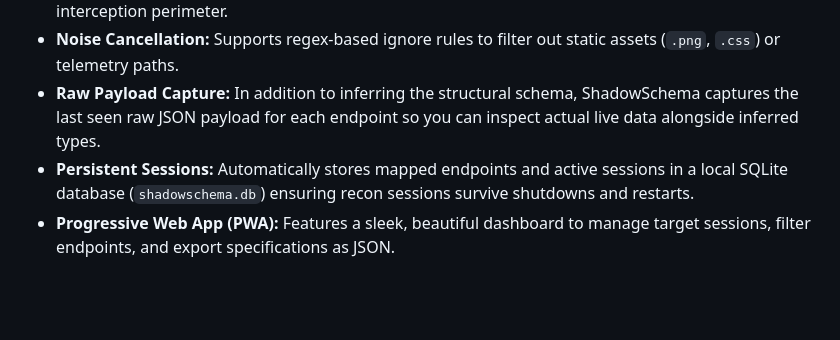
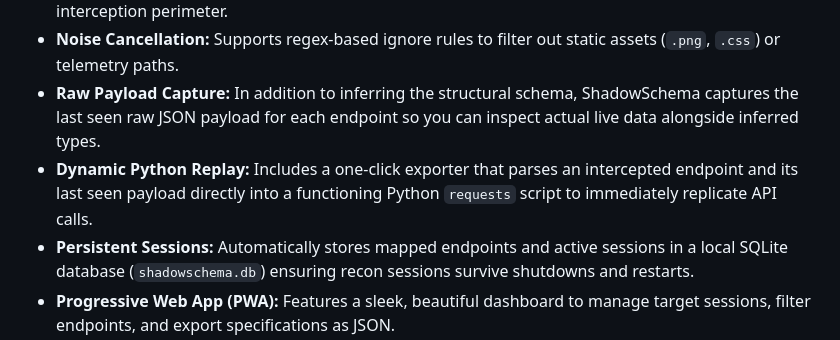
Before and after one commit to notfixingit3/shadowschema, a Markdown page: README.md, the part around the change. Drawn GitHub-style; blank space fills up the shorter version.

Commit message:
docs: added dynamic python replay feature to readme
"Ruh-roh, Raggy!"

```diff
--- a/README.md
+++ b/README.md
@@ -27,6 +27,7 @@ Built for red teamers, security researchers, and systems architects who need to
 - **Shadow Domains Tracking:** Automatically detects when the target client communicates with out-of-scope APIs (like CDNs or third-party telemetry) and allows you to instantly add them to your interception perimeter.
 - **Noise Cancellation:** Supports regex-based ignore rules to filter out static assets (`.png`, `.css`) or telemetry paths.
 - **Raw Payload Capture:** In addition to inferring the structural schema, ShadowSchema captures the last seen raw JSON payload for each endpoint so you can inspect actual live data alongside inferred types.
+- **Dynamic Python Replay:** Includes a one-click exporter that parses an intercepted endpoint and its last seen payload directly into a functioning Python `requests` script to immediately replicate API calls.
 - **Persistent Sessions:** Automatically stores mapped endpoints and active sessions in a local SQLite database (`shadowschema.db`) ensuring recon sessions survive shutdowns and restarts.
 - **Progressive Web App (PWA):** Features a sleek, beautiful dashboard to manage target sessions, filter endpoints, and export specifications as JSON.
 
```
